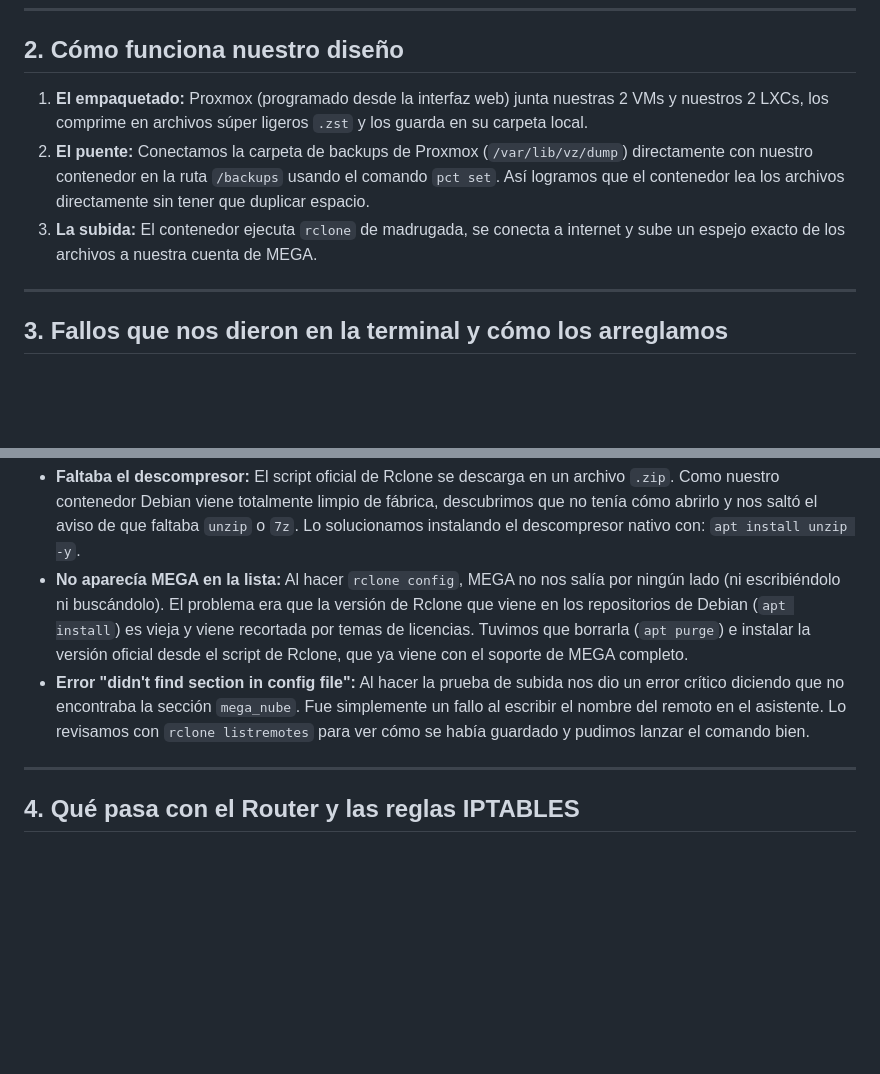
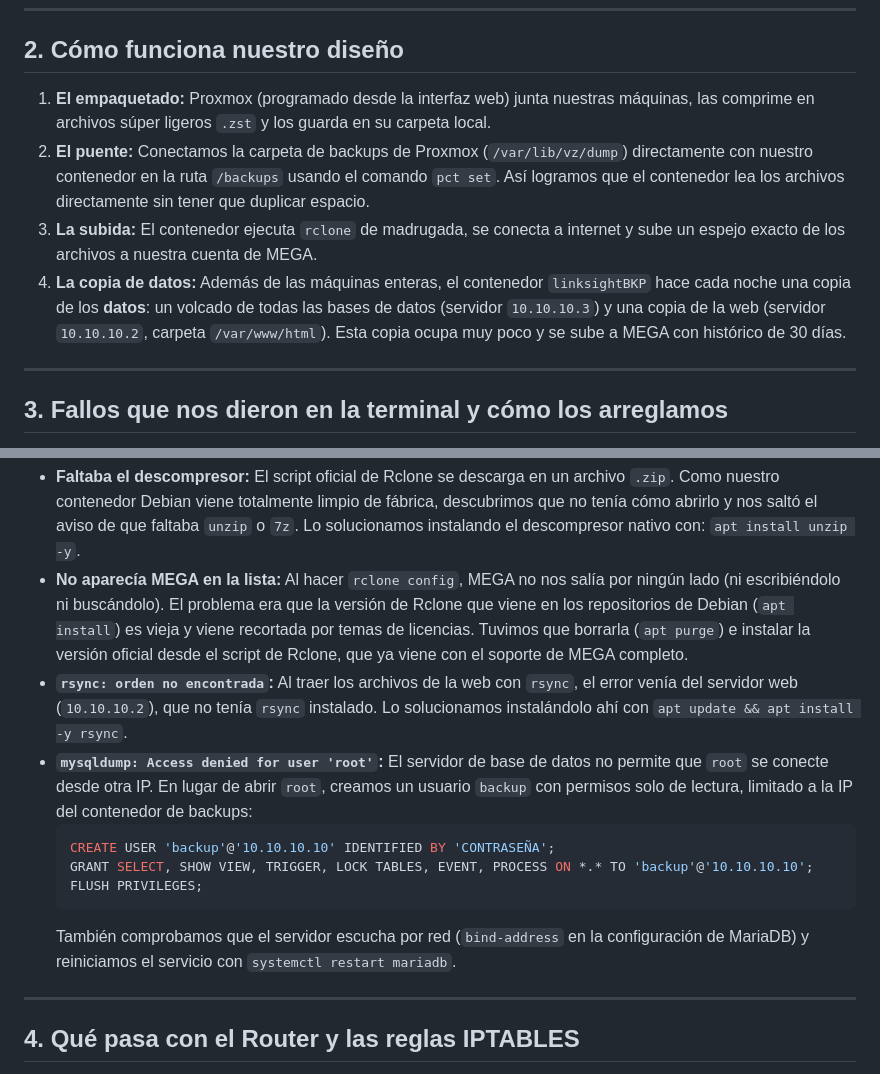
Before and after one commit to jasensioedt/LinkSight, a Markdown page: docs/backups-rclone.md, 2 parts joined by grey strips. Drawn GitHub-style; blank space fills up the shorter version.

````diff
--- a/docs/backups-rclone.md
+++ b/docs/backups-rclone.md
@@ -8,9 +8,10 @@ Para solucionarlo y no desperdiciar recursos, optamos por la mejor alternativa:
 ---
 
 ## 2. Cómo funciona nuestro diseño
-1. **El empaquetado:** Proxmox (programado desde la interfaz web) junta nuestras 2 VMs y nuestros 2 LXCs, los comprime en archivos súper ligeros `.zst` y los guarda en su carpeta local.
+1. **El empaquetado:** Proxmox (programado desde la interfaz web) junta nuestras máquinas, las comprime en archivos súper ligeros `.zst` y los guarda en su carpeta local.
 2. **El puente:** Conectamos la carpeta de backups de Proxmox (`/var/lib/vz/dump`) directamente con nuestro contenedor en la ruta `/backups` usando el comando `pct set`. Así logramos que el contenedor lea los archivos directamente sin tener que duplicar espacio.
 3. **La subida:** El contenedor ejecuta `rclone` de madrugada, se conecta a internet y sube un espejo exacto de los archivos a nuestra cuenta de MEGA.
+4. **La copia de datos:** Además de las máquinas enteras, el contenedor `linksightBKP` hace cada noche una copia de los **datos**: un volcado de todas las bases de datos (servidor `10.10.10.3`) y una copia de la web (servidor `10.10.10.2`, carpeta `/var/www/html`). Esta copia ocupa muy poco y se sube a MEGA con histórico de 30 días.
 
 ---
 
@@ -20,7 +21,14 @@ Durante la configuración en el contenedor `linksightBKP` nos surgieron unos cua
 
 *   **Faltaba el descompresor:** El script oficial de Rclone se descarga en un archivo `.zip`. Como nuestro contenedor Debian viene totalmente limpio de fábrica, descubrimos que no tenía cómo abrirlo y nos saltó el aviso de que faltaba `unzip` o `7z`. Lo solucionamos instalando el descompresor nativo con: `apt install unzip -y`.
 *   **No aparecía MEGA en la lista:** Al hacer `rclone config`, MEGA no nos salía por ningún lado (ni escribiéndolo ni buscándolo). El problema era que la versión de Rclone que viene en los repositorios de Debian (`apt install`) es vieja y viene recortada por temas de licencias. Tuvimos que borrarla (`apt purge`) e instalar la versión oficial desde el script de Rclone, que ya viene con el soporte de MEGA completo.
-*   **Error "didn't find section in config file":** Al hacer la prueba de subida nos dio un error crítico diciendo que no encontraba la sección `mega_nube`. Fue simplemente un fallo al escribir el nombre del remoto en el asistente. Lo revisamos con `rclone listremotes` para ver cómo se había guardado y pudimos lanzar el comando bien.
+*   **`rsync: orden no encontrada`:** Al traer los archivos de la web con `rsync`, el error venía del servidor web (`10.10.10.2`), que no tenía `rsync` instalado. Lo solucionamos instalándolo ahí con `apt update && apt install -y rsync`.
+*   **`mysqldump: Access denied for user 'root'`:** El servidor de base de datos no permite que `root` se conecte desde otra IP. En lugar de abrir `root`, creamos un usuario `backup` con permisos solo de lectura, limitado a la IP del contenedor de backups:
+    ```sql
+    CREATE USER 'backup'@'10.10.10.10' IDENTIFIED BY 'CONTRASEÑA';
+    GRANT SELECT, SHOW VIEW, TRIGGER, LOCK TABLES, EVENT, PROCESS ON *.* TO 'backup'@'10.10.10.10';
+    FLUSH PRIVILEGES;
+    ```
+    También comprobamos que el servidor escucha por red (`bind-address` en la configuración de MariaDB) y reiniciamos el servicio con `systemctl restart mariadb`.
 
 ---
 
````
Also changed, not shown: other parts of docs/backups-rclone.md (+50 -8 lines).
